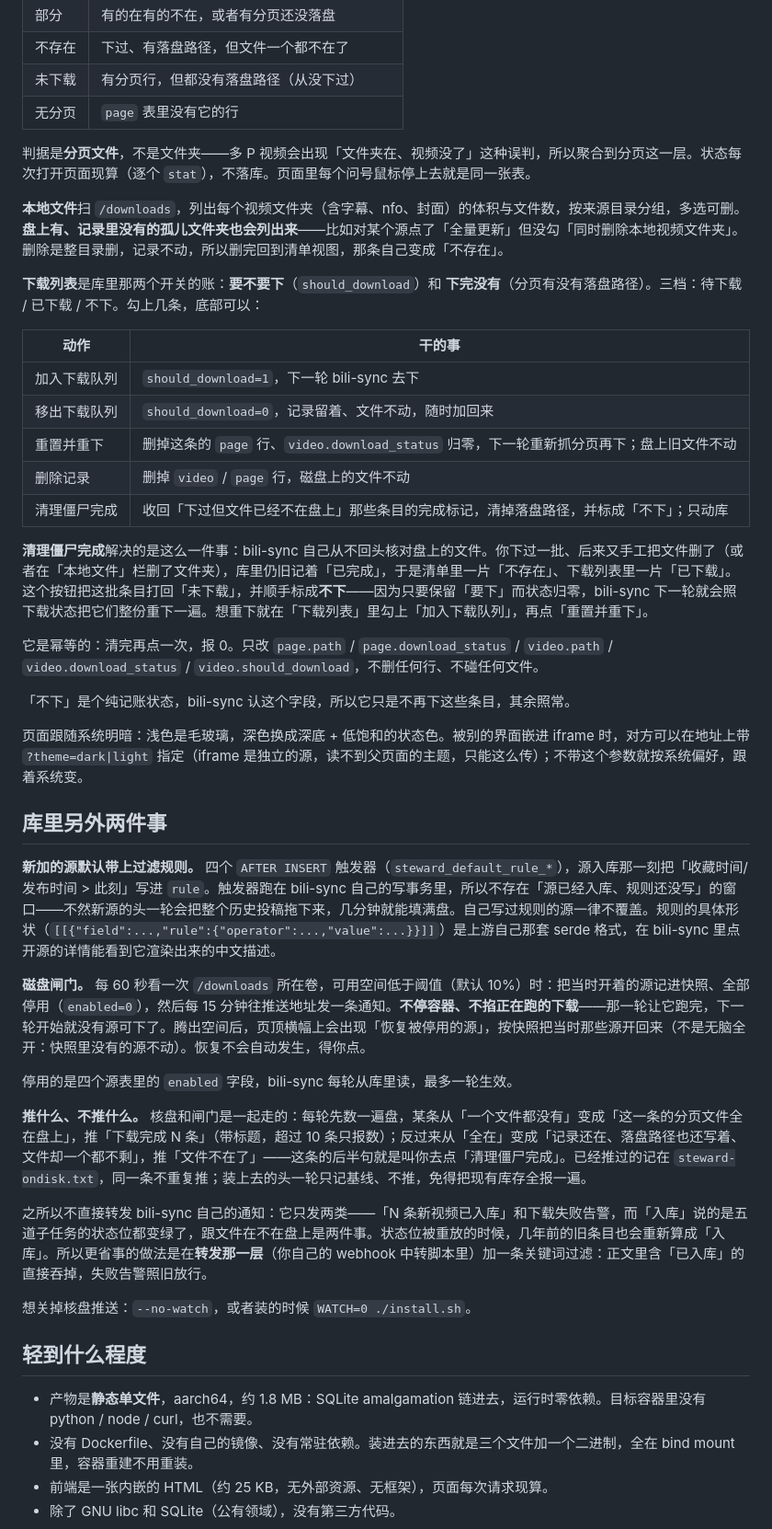
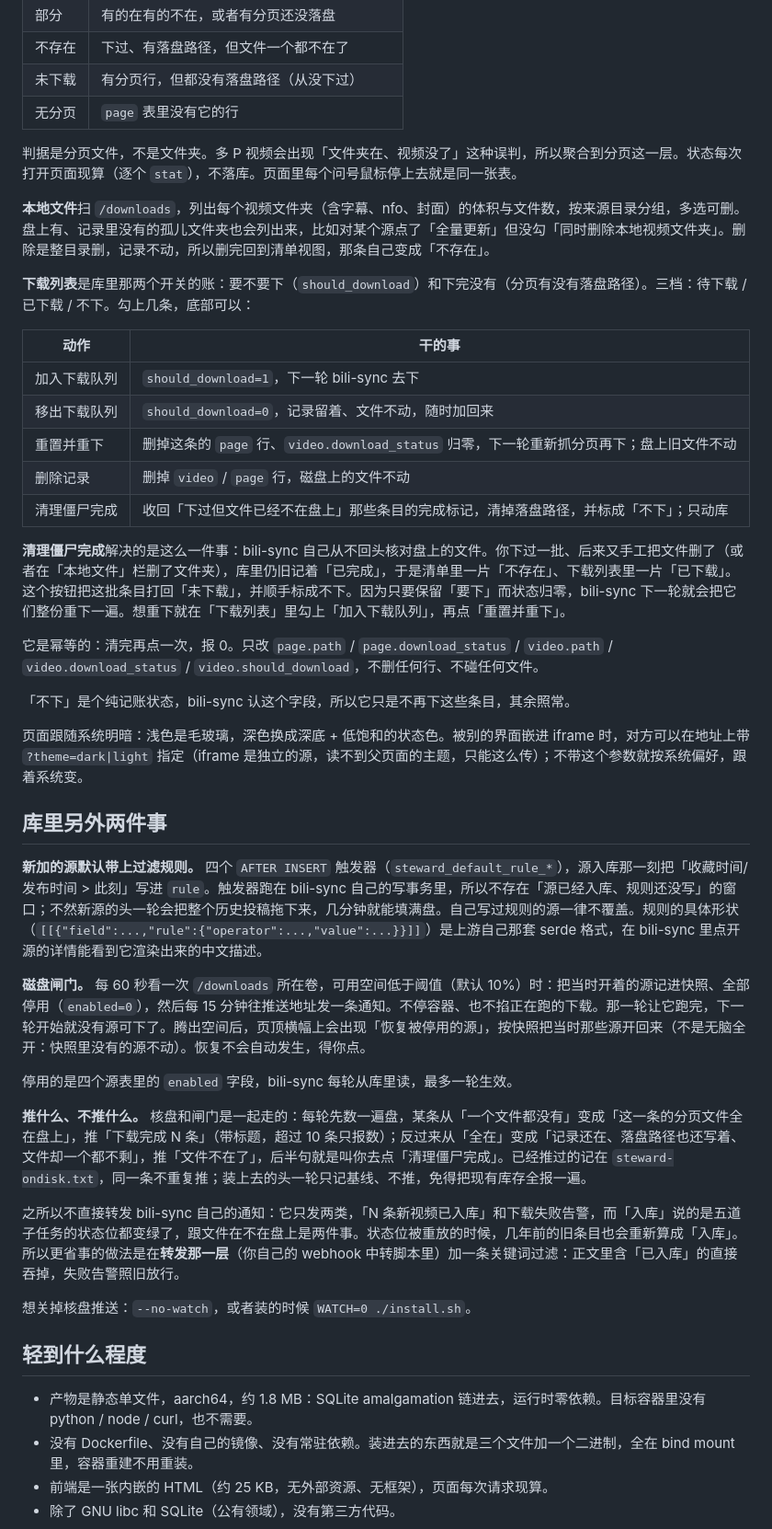
Before and after one commit to molakesizhanfangguangmang/bili-sync-self, a Markdown page: README.md, the part around one of its changes. Shown at 92% size. Drawn GitHub-style.

Commit message:
README：去掉几处破折号和强调，二进制指向 v1.0.1

```diff
--- a/README.md
+++ b/README.md
@@ -34,11 +34,11 @@
 | 未下载 | 有分页行，但都没有落盘路径（从没下过） |
 | 无分页 | `page` 表里没有它的行 |
 
-判据是**分页文件**，不是文件夹——多 P 视频会出现「文件夹在、视频没了」这种误判，所以聚合到分页这一层。状态每次打开页面现算（逐个 `stat`），不落库。页面里每个问号鼠标停上去就是同一张表。
+判据是分页文件，不是文件夹。多 P 视频会出现「文件夹在、视频没了」这种误判，所以聚合到分页这一层。状态每次打开页面现算（逐个 `stat`），不落库。页面里每个问号鼠标停上去就是同一张表。
 
-**本地文件**扫 `/downloads`，列出每个视频文件夹（含字幕、nfo、封面）的体积与文件数，按来源目录分组，多选可删。**盘上有、记录里没有的孤儿文件夹也会列出来**——比如对某个源点了「全量更新」但没勾「同时删除本地视频文件夹」。删除是整目录删，记录不动，所以删完回到清单视图，那条自己变成「不存在」。
+**本地文件**扫 `/downloads`，列出每个视频文件夹（含字幕、nfo、封面）的体积与文件数，按来源目录分组，多选可删。盘上有、记录里没有的孤儿文件夹也会列出来，比如对某个源点了「全量更新」但没勾「同时删除本地视频文件夹」。删除是整目录删，记录不动，所以删完回到清单视图，那条自己变成「不存在」。
 
-**下载列表**是库里那两个开关的账：**要不要下**（`should_download`）和 **下完没有**（分页有没有落盘路径）。三档：待下载 / 已下载 / 不下。勾上几条，底部可以：
+**下载列表**是库里那两个开关的账：要不要下（`should_download`）和下完没有（分页有没有落盘路径）。三档：待下载 / 已下载 / 不下。勾上几条，底部可以：
 
 | 动作 | 干的事 |
 | --- | --- |
@@ -48,7 +48,7 @@
 | 删除记录 | 删掉 `video` / `page` 行，磁盘上的文件不动 |
 | 清理僵尸完成 | 收回「下过但文件已经不在盘上」那些条目的完成标记，清掉落盘路径，并标成「不下」；只动库 |
 
-**清理僵尸完成**解决的是这么一件事：bili-sync 自己从不回头核对盘上的文件。你下过一批、后来又手工把文件删了（或者在「本地文件」栏删了文件夹），库里仍旧记着「已完成」，于是清单里一片「不存在」、下载列表里一片「已下载」。这个按钮把这批条目打回「未下载」，并顺手标成**不下**——因为只要保留「要下」而状态归零，bili-sync 下一轮就会照下载状态把它们整份重下一遍。想重下就在「下载列表」里勾上「加入下载队列」，再点「重置并重下」。
+**清理僵尸完成**解决的是这么一件事：bili-sync 自己从不回头核对盘上的文件。你下过一批、后来又手工把文件删了（或者在「本地文件」栏删了文件夹），库里仍旧记着「已完成」，于是清单里一片「不存在」、下载列表里一片「已下载」。这个按钮把这批条目打回「未下载」，并顺手标成不下。因为只要保留「要下」而状态归零，bili-sync 下一轮就会把它们整份重下一遍。想重下就在「下载列表」里勾上「加入下载队列」，再点「重置并重下」。
 
 它是幂等的：清完再点一次，报 0。只改 `page.path` / `page.download_status` / `video.path` / `video.download_status` / `video.should_download`，不删任何行、不碰任何文件。
 
@@ -58,21 +58,21 @@
 
 ## 库里另外两件事
 
-**新加的源默认带上过滤规则。** 四个 `AFTER INSERT` 触发器（`steward_default_rule_*`），源入库那一刻把「收藏时间/发布时间 > 此刻」写进 `rule`。触发器跑在 bili-sync 自己的写事务里，所以不存在「源已经入库、规则还没写」的窗口——不然新源的头一轮会把整个历史投稿拖下来，几分钟就能填满盘。自己写过规则的源一律不覆盖。规则的具体形状（`[[{"field":...,"rule":{"operator":...,"value":...}}]]`）是上游自己那套 serde 格式，在 bili-sync 里点开源的详情能看到它渲染出来的中文描述。
+**新加的源默认带上过滤规则。** 四个 `AFTER INSERT` 触发器（`steward_default_rule_*`），源入库那一刻把「收藏时间/发布时间 > 此刻」写进 `rule`。触发器跑在 bili-sync 自己的写事务里，所以不存在「源已经入库、规则还没写」的窗口；不然新源的头一轮会把整个历史投稿拖下来，几分钟就能填满盘。自己写过规则的源一律不覆盖。规则的具体形状（`[[{"field":...,"rule":{"operator":...,"value":...}}]]`）是上游自己那套 serde 格式，在 bili-sync 里点开源的详情能看到它渲染出来的中文描述。
 
-**磁盘闸门。** 每 60 秒看一次 `/downloads` 所在卷，可用空间低于阈值（默认 10%）时：把当时开着的源记进快照、全部停用（`enabled=0`），然后每 15 分钟往推送地址发一条通知。**不停容器、不掐正在跑的下载**——那一轮让它跑完，下一轮开始就没有源可下了。腾出空间后，页顶横幅上会出现「恢复被停用的源」，按快照把当时那些源开回来（不是无脑全开：快照里没有的源不动）。恢复不会自动发生，得你点。
+**磁盘闸门。** 每 60 秒看一次 `/downloads` 所在卷，可用空间低于阈值（默认 10%）时：把当时开着的源记进快照、全部停用（`enabled=0`），然后每 15 分钟往推送地址发一条通知。不停容器、也不掐正在跑的下载。那一轮让它跑完，下一轮开始就没有源可下了。腾出空间后，页顶横幅上会出现「恢复被停用的源」，按快照把当时那些源开回来（不是无脑全开：快照里没有的源不动）。恢复不会自动发生，得你点。
 
 停用的是四个源表里的 `enabled` 字段，bili-sync 每轮从库里读，最多一轮生效。
 
-**推什么、不推什么。** 核盘和闸门是一起走的：每轮先数一遍盘，某条从「一个文件都没有」变成「这一条的分页文件全在盘上」，推「下载完成 N 条」（带标题，超过 10 条只报数）；反过来从「全在」变成「记录还在、落盘路径也还写着、文件却一个都不剩」，推「文件不在了」——这条的后半句就是叫你去点「清理僵尸完成」。已经推过的记在 `steward-ondisk.txt`，同一条不重复推；装上去的头一轮只记基线、不推，免得把现有库存全报一遍。
+**推什么、不推什么。** 核盘和闸门是一起走的：每轮先数一遍盘，某条从「一个文件都没有」变成「这一条的分页文件全在盘上」，推「下载完成 N 条」（带标题，超过 10 条只报数）；反过来从「全在」变成「记录还在、落盘路径也还写着、文件却一个都不剩」，推「文件不在了」，后半句就是叫你去点「清理僵尸完成」。已经推过的记在 `steward-ondisk.txt`，同一条不重复推；装上去的头一轮只记基线、不推，免得把现有库存全报一遍。
 
-之所以不直接转发 bili-sync 自己的通知：它只发两类——「N 条新视频已入库」和下载失败告警，而「入库」说的是五道子任务的状态位都变绿了，跟文件在不在盘上是两件事。状态位被重放的时候，几年前的旧条目也会重新算成「入库」。所以更省事的做法是在**转发那一层**（你自己的 webhook 中转脚本里）加一条关键词过滤：正文里含「已入库」的直接吞掉，失败告警照旧放行。
+之所以不直接转发 bili-sync 自己的通知：它只发两类，「N 条新视频已入库」和下载失败告警，而「入库」说的是五道子任务的状态位都变绿了，跟文件在不在盘上是两件事。状态位被重放的时候，几年前的旧条目也会重新算成「入库」。所以更省事的做法是在**转发那一层**（你自己的 webhook 中转脚本里）加一条关键词过滤：正文里含「已入库」的直接吞掉，失败告警照旧放行。
 
 想关掉核盘推送：`--no-watch`，或者装的时候 `WATCH=0 ./install.sh`。
 
 ## 轻到什么程度
 
-- 产物是**静态单文件**，aarch64，约 1.8 MB：SQLite amalgamation 链进去，运行时零依赖。目标容器里没有 python / node / curl，也不需要。
+- 产物是静态单文件，aarch64，约 1.8 MB：SQLite amalgamation 链进去，运行时零依赖。目标容器里没有 python / node / curl，也不需要。
 - 没有 Dockerfile、没有自己的镜像、没有常驻依赖。装进去的东西就是三个文件加一个二进制，全在 bind mount 里，容器重建不用重装。
 - 前端是一张内嵌的 HTML（约 25 KB，无外部资源、无框架），页面每次请求现算。
 - 除了 GNU libc 和 SQLite（公有领域），没有第三方代码。
```
Also changed, not shown: other parts of README.md (+7 -7 lines).
